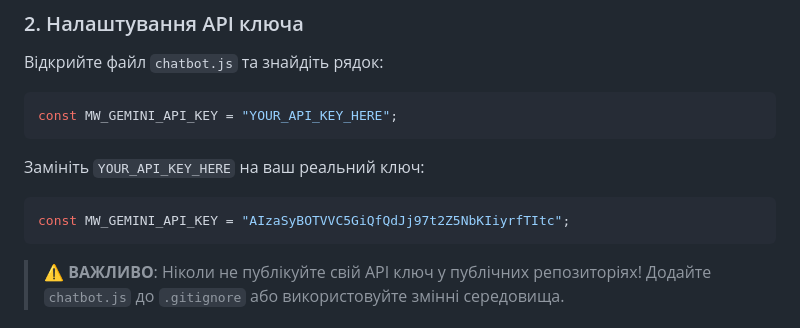
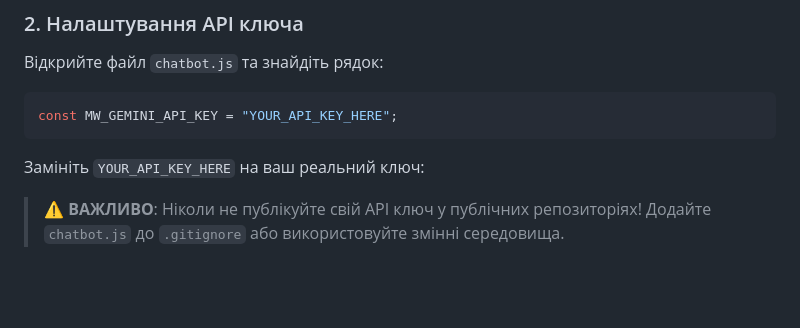
Before and after one commit to maximzom/MindVaweProject, a Markdown page: README.md, the part around the change. GitHub-like rendering; blank space fills up the shorter version.

````diff
--- a/README.md
+++ b/README.md
@@ -203,10 +203,6 @@ const MW_GEMINI_API_KEY = "YOUR_API_KEY_HERE";
 ```
 
 Замініть `YOUR_API_KEY_HERE` на ваш реальний ключ:
-
-```javascript
-const MW_GEMINI_API_KEY = "AIzaSyBOTVVC5GiQfQdJj97t2Z5NbKIiyrfTItc";
-```
 
 > ⚠️ **ВАЖЛИВО**: Ніколи не публікуйте свій API ключ у публічних репозиторіях! Додайте `chatbot.js` до `.gitignore` або використовуйте змінні середовища.
 
````
